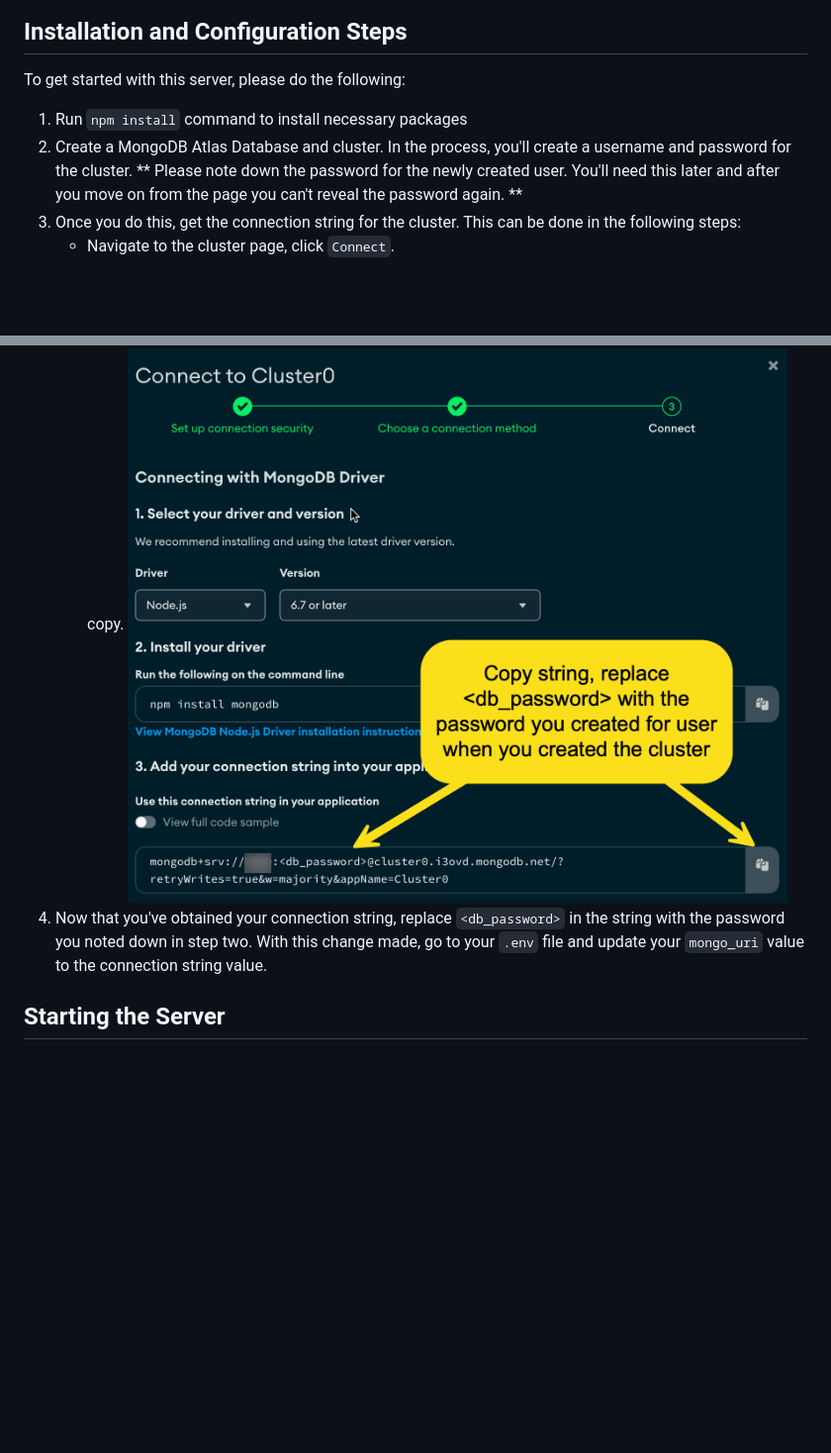
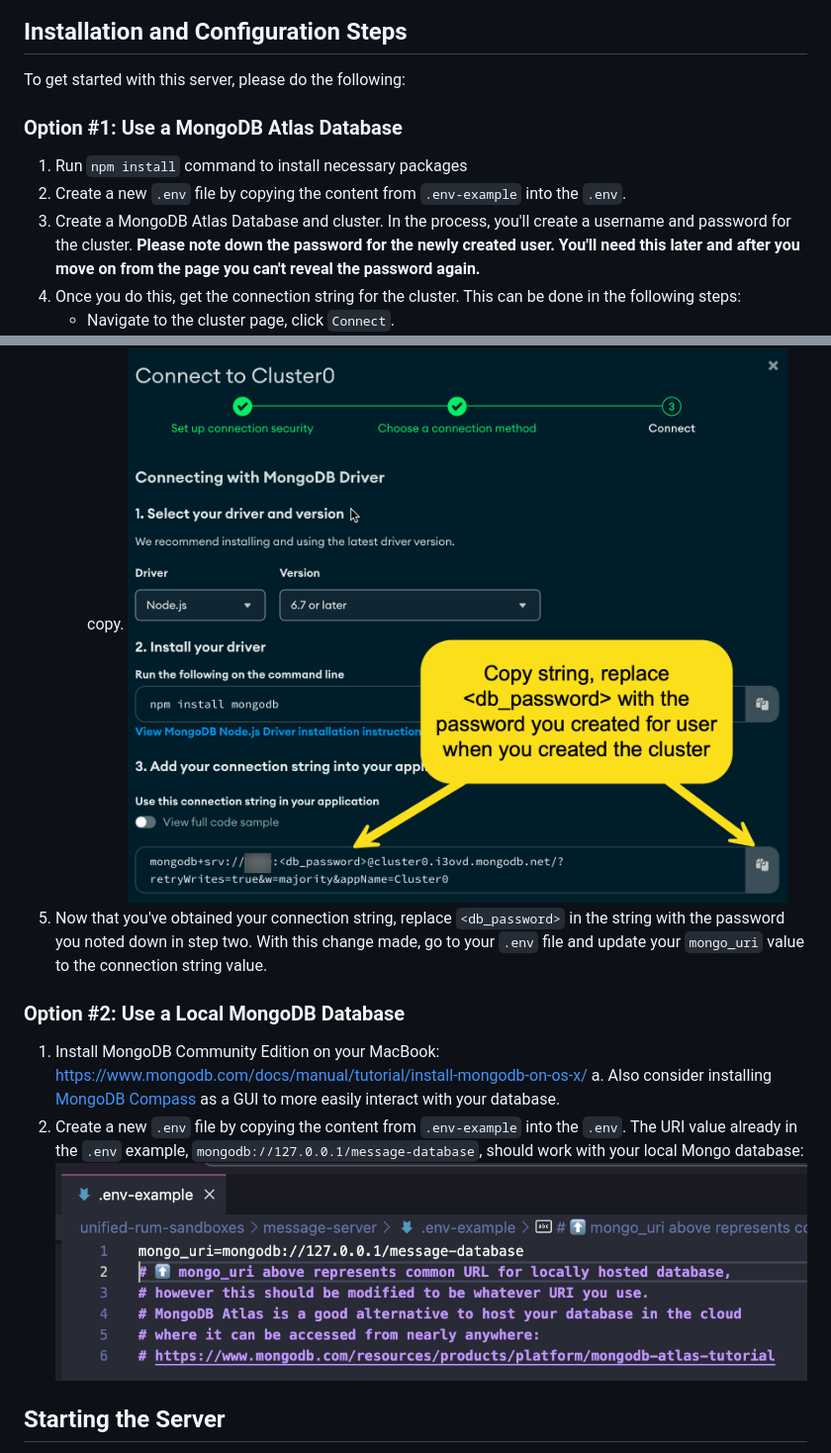
Before and after one commit to nick-ramsay/unified-rum-sandboxes, a Markdown page: message-server/README.md, 2 parts joined by grey strips. Shown: that part at 99% size. Drawn GitHub-style; pictures changed too: readme_images/message_server_env_example.png (added); blank space fills up the shorter version.

Commit message:
Updated message server readme

```diff
--- a/message-server/README.md
+++ b/message-server/README.md
@@ -6,8 +6,11 @@ This `message-server` is an API server which acts as an intermediary between the
 ## Installation and Configuration Steps
 To get started with this server, please do the following:
 
+### Option #1: Use a MongoDB Atlas Database
+
 1. Run `npm install` command to install necessary packages
-2. Create a MongoDB Atlas Database and cluster. In the process, you'll create a username and password for the cluster. ** Please note down the password for the newly created user. You'll need this later and after you move on from the page you can't reveal the password again. **
+2. Create a new `.env` file by copying the content from `.env-example` into the `.env`.
+2. Create a MongoDB Atlas Database and cluster. In the process, you'll create a username and password for the cluster. **Please note down the password for the newly created user. You'll need this later and after you move on from the page you can't reveal the password again.**
 3. Once you do this, get the connection string for the cluster. This can be done in the following steps:
     - Navigate to the cluster page, click `Connect`.
     ![MDB Connect Click Image](../readme_images/mdb_connect_click.png)
@@ -15,7 +18,13 @@ To get started with this server, please do the following:
     ![MDB Drivers Click Image](../readme_images/mdb_drivers_click.png)
     - Now, you'll be on the `Connect to Cluster` page. Here, you'll see a connection string which you should copy.
     ![MDB Copy Connection String Image](../readme_images/mdb_copy_connection_string.png)
-4. Now that you've obtained your connection string, replace `<db_password>` in the string with the password you noted down in step two. With this change made, go to your `.env` file and update your `mongo_uri` value to the connection string value.
+5. Now that you've obtained your connection string, replace `<db_password>` in the string with the password you noted down in step two. With this change made, go to your `.env` file and update your `mongo_uri` value to the connection string value.
+
+### Option #2: Use a Local MongoDB Database
+1. Install MongoDB Community Edition on your MacBook: https://www.mongodb.com/docs/manual/tutorial/install-mongodb-on-os-x/
+    a. Also consider installing [MongoDB Compass](https://www.mongodb.com/products/tools/compass) as a GUI to more easily interact with your database.
+2.  Create a new `.env` file by copying the content from `.env-example` into the `.env`. The URI value already in the `.env` example, `mongodb://127.0.0.1/message-database`, should work with your local Mongo database:
+![message_server_env_example image](../readme_images/message_server_env_example.png)
 
 ## Starting the Server
 
```
